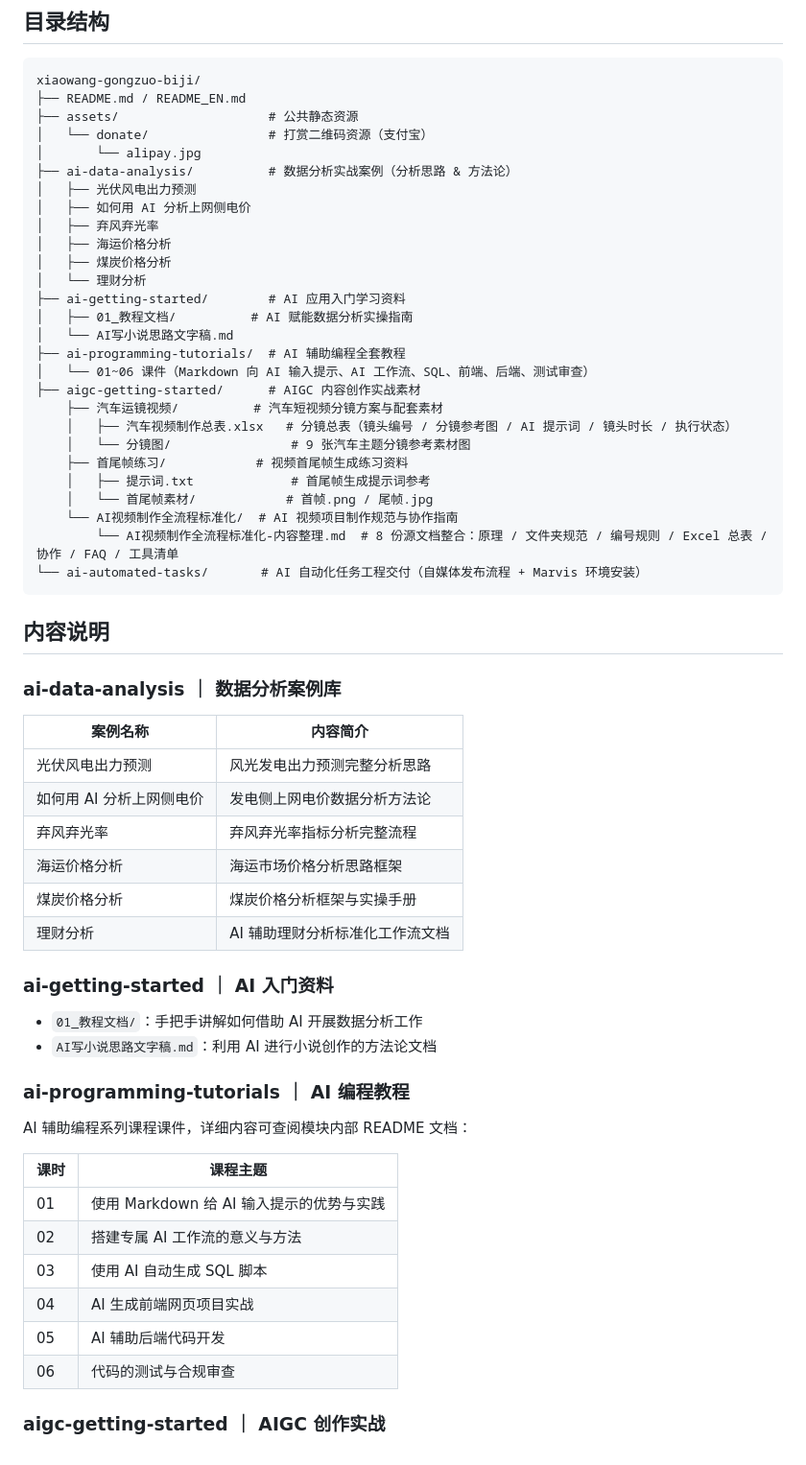
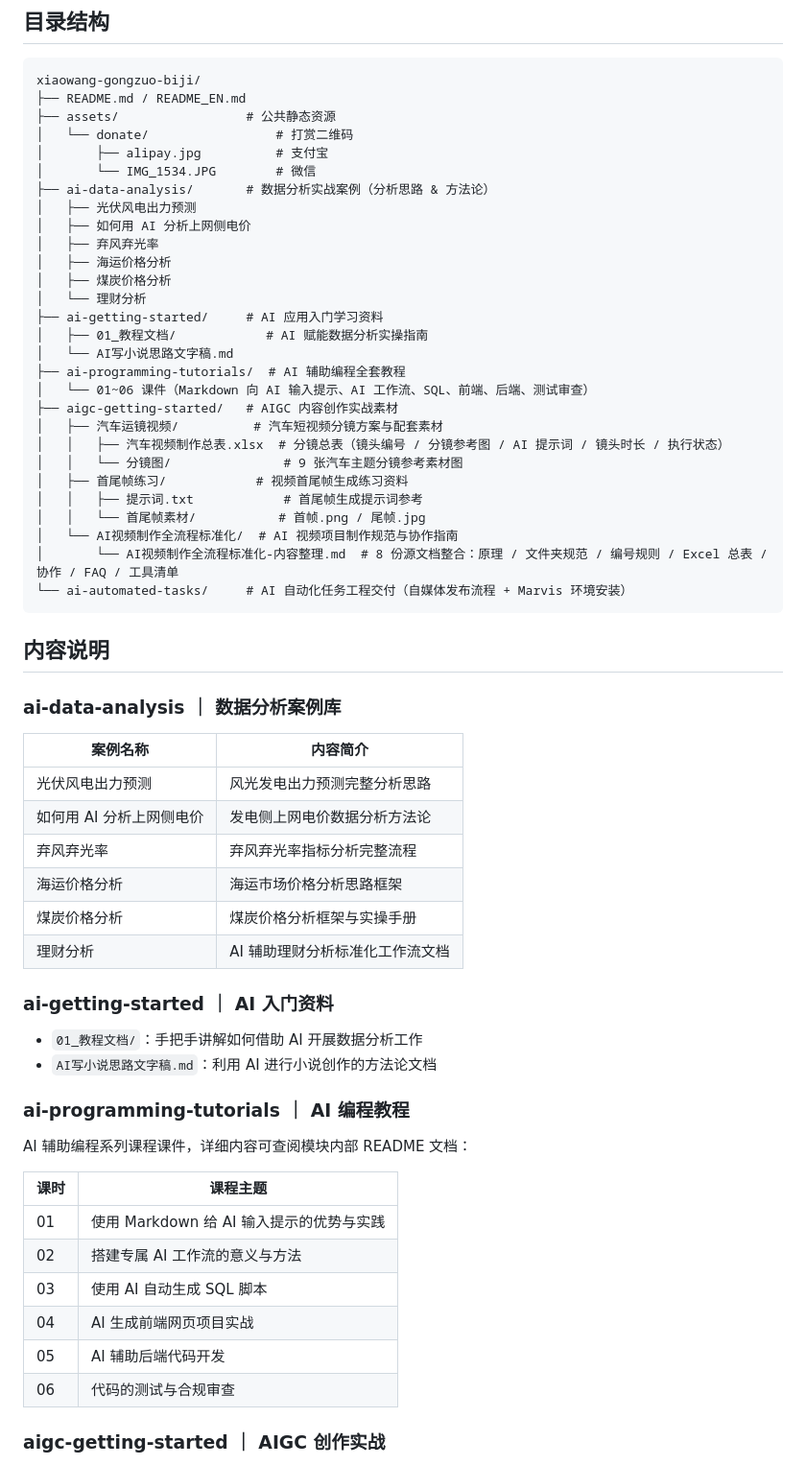
Before and after one commit to IvanWang823/xiaowang-gongzuo-biji, a Markdown page: README.md, the part around one of its changes. Shown at 96% size. GitHub-like rendering.

Commit message:
docs: 修正 README 目录树缩进断裂，打赏码改为并排显示
- 目录树：aigc-getting-started 子项改用 │ 续接，整棵树连贯；注释按显示宽度对齐；assets/donate 补入微信码 IMG_1534.JPG

- 打赏支持：支付宝 / 微信二维码改为并排 table 展示并加文字标签

````diff
--- a/README.md
+++ b/README.md
@@ -14,45 +14,46 @@
 ```
 xiaowang-gongzuo-biji/
 ├── README.md / README_EN.md
-├── assets/                    # 公共静态资源
-│   └── donate/                # 打赏二维码资源（支付宝）
-│       └── alipay.jpg
-├── ai-data-analysis/          # 数据分析实战案例（分析思路 & 方法论）
+├── assets/                 # 公共静态资源
+│   └── donate/                 # 打赏二维码
+│       ├── alipay.jpg          # 支付宝
+│       └── IMG_1534.JPG        # 微信
+├── ai-data-analysis/       # 数据分析实战案例（分析思路 & 方法论）
 │   ├── 光伏风电出力预测
 │   ├── 如何用 AI 分析上网侧电价
 │   ├── 弃风弃光率
 │   ├── 海运价格分析
 │   ├── 煤炭价格分析
 │   └── 理财分析
-├── ai-getting-started/        # AI 应用入门学习资料
-│   ├── 01_教程文档/          # AI 赋能数据分析实操指南
+├── ai-getting-started/     # AI 应用入门学习资料
+│   ├── 01_教程文档/            # AI 赋能数据分析实操指南
 │   └── AI写小说思路文字稿.md
 ├── ai-programming-tutorials/  # AI 辅助编程全套教程
 │   └── 01~06 课件（Markdown 向 AI 输入提示、AI 工作流、SQL、前端、后端、测试审查）
-├── aigc-getting-started/      # AIGC 内容创作实战素材
-    ├── 汽车运镜视频/          # 汽车短视频分镜方案与配套素材
-    │   ├── 汽车视频制作总表.xlsx   # 分镜总表（镜头编号 / 分镜参考图 / AI 提示词 / 镜头时长 / 执行状态）
-    │   └── 分镜图/                # 9 张汽车主题分镜参考素材图
-    ├── 首尾帧练习/            # 视频首尾帧生成练习资料
-    │   ├── 提示词.txt             # 首尾帧生成提示词参考
-    │   └── 首尾帧素材/            # 首帧.png / 尾帧.jpg
-    └── AI视频制作全流程标准化/  # AI 视频项目制作规范与协作指南
-        └── AI视频制作全流程标准化-内容整理.md  # 8 份源文档整合：原理 / 文件夹规范 / 编号规则 / Excel 总表 / 协作 / FAQ / 工具清单
-└── ai-automated-tasks/       # AI 自动化任务工程交付（自媒体发布流程 + Marvis 环境安装）
+├── aigc-getting-started/   # AIGC 内容创作实战素材
+│   ├── 汽车运镜视频/          # 汽车短视频分镜方案与配套素材
+│   │   ├── 汽车视频制作总表.xlsx  # 分镜总表（镜头编号 / 分镜参考图 / AI 提示词 / 镜头时长 / 执行状态）
+│   │   └── 分镜图/               # 9 张汽车主题分镜参考素材图
+│   ├── 首尾帧练习/            # 视频首尾帧生成练习资料
+│   │   ├── 提示词.txt            # 首尾帧生成提示词参考
+│   │   └── 首尾帧素材/           # 首帧.png / 尾帧.jpg
+│   └── AI视频制作全流程标准化/  # AI 视频项目制作规范与协作指南
+│       └── AI视频制作全流程标准化-内容整理.md  # 8 份源文档整合：原理 / 文件夹规范 / 编号规则 / Excel 总表 / 协作 / FAQ / 工具清单
+└── ai-automated-tasks/     # AI 自动化任务工程交付（自媒体发布流程 + Marvis 环境安装）
 ```
 
 ## 内容说明
 
 ### ai-data-analysis ｜ 数据分析案例库
 
-| 案例名称 | 内容简介 |
-|---|---|
-| 光伏风电出力预测 | 风光发电出力预测完整分析思路 |
-| 如何用 AI 分析上网侧电价 | 发电侧上网电价数据分析方法论 |
-| 弃风弃光率 | 弃风弃光率指标分析完整流程 |
-| 海运价格分析 | 海运市场价格分析思路框架 |
-| 煤炭价格分析 | 煤炭价格分析框架与实操手册 |
-| 理财分析 | AI 辅助理财分析标准化工作流文档 |
+| 案例名称           | 内容简介              |
+| -------------- | ----------------- |
+| 光伏风电出力预测       | 风光发电出力预测完整分析思路    |
+| 如何用 AI 分析上网侧电价 | 发电侧上网电价数据分析方法论    |
+| 弃风弃光率          | 弃风弃光率指标分析完整流程     |
+| 海运价格分析         | 海运市场价格分析思路框架      |
+| 煤炭价格分析         | 煤炭价格分析框架与实操手册     |
+| 理财分析           | AI 辅助理财分析标准化工作流文档 |
 
 ### ai-getting-started ｜ AI 入门资料
 
@@ -63,14 +64,14 @@ xiaowang-gongzuo-biji/
 
 AI 辅助编程系列课程课件，详细内容可查阅模块内部 README 文档：
 
-| 课时 | 课程主题 |
-|---|---|
-| 01 | 使用 Markdown 给 AI 输入提示的优势与实践 |
-| 02 | 搭建专属 AI 工作流的意义与方法 |
-| 03 | 使用 AI 自动生成 SQL 脚本 |
-| 04 | AI 生成前端网页项目实战 |
-| 05 | AI 辅助后端代码开发 |
-| 06 | 代码的测试与合规审查 |
+| 课时  | 课程主题                        |
+| --- | --------------------------- |
+| 01  | 使用 Markdown 给 AI 输入提示的优势与实践 |
+| 02  | 搭建专属 AI 工作流的意义与方法           |
+| 03  | 使用 AI 自动生成 SQL 脚本           |
+| 04  | AI 生成前端网页项目实战               |
+| 05  | AI 辅助后端代码开发                 |
+| 06  | 代码的测试与合规审查                  |
 
 ### aigc-getting-started ｜ AIGC 创作实战
 
````
Also changed, not shown: other parts of README.md (+18 -7 lines).
